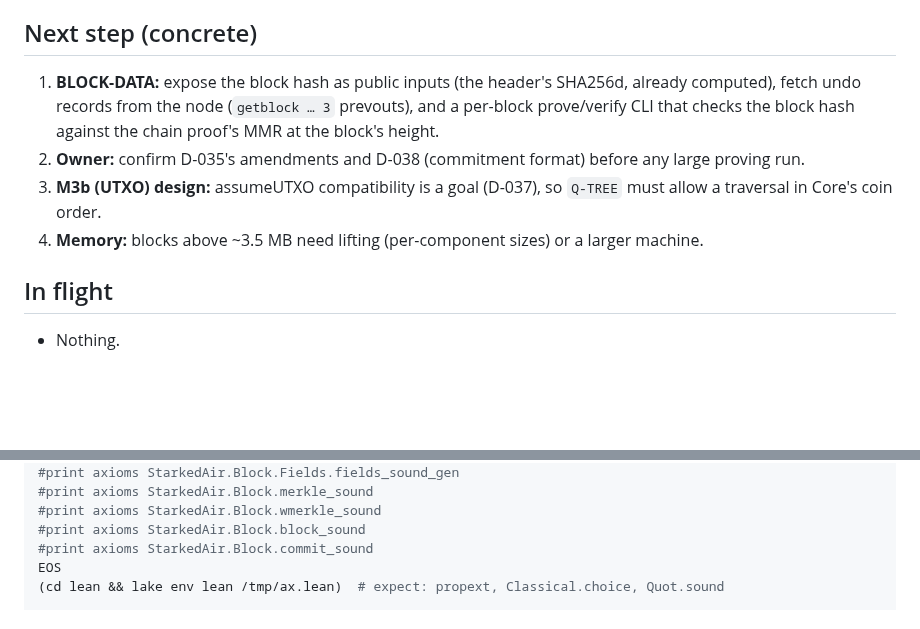
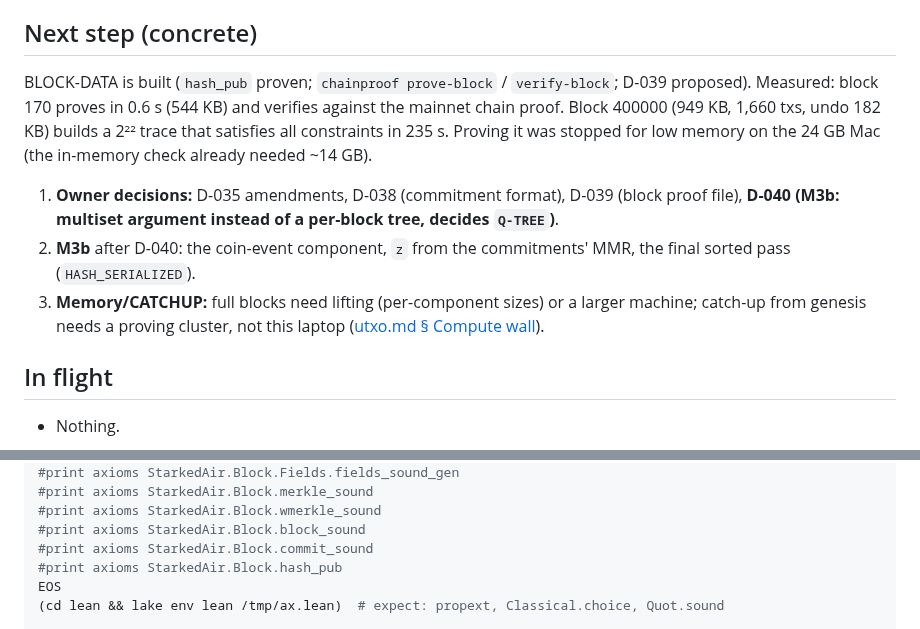
Before and after one commit to starknet-innovation/starked-bitcoin, a Markdown page: docs/project/status.md, 2 parts joined by grey strips. Drawn GitHub-style; blank space fills up the shorter version.

```diff
--- a/docs/project/status.md
+++ b/docs/project/status.md
@@ -32,13 +32,17 @@ against Core's own C++ (about 860k cases, 0 mismatches).
 
 ## Next step (concrete)
 
-1. **BLOCK-DATA:** expose the block hash as public inputs (the header's SHA256d, already computed),
-   fetch undo records from the node (`getblock … 3` prevouts), and a per-block prove/verify CLI that
-   checks the block hash against the chain proof's MMR at the block's height.
-2. **Owner:** confirm D-035's amendments and D-038 (commitment format) before any large proving run.
-3. **M3b (UTXO) design:** assumeUTXO compatibility is a goal (D-037), so `Q-TREE` must allow a
-   traversal in Core's coin order.
-4. **Memory:** blocks above ~3.5 MB need lifting (per-component sizes) or a larger machine.
+BLOCK-DATA is built (`hash_pub` proven; `chainproof prove-block` / `verify-block`; D-039 proposed).
+Measured: block 170 proves in 0.6 s (544 KB) and verifies against the mainnet chain proof. Block
+400000 (949 KB, 1,660 txs, undo 182 KB) builds a 2²² trace that satisfies all constraints in 235 s.
+Proving it was stopped for low memory on the 24 GB Mac (the in-memory check already needed ~14 GB).
+
+1. **Owner decisions:** D-035 amendments, D-038 (commitment format), D-039 (block proof file),
+   **D-040 (M3b: multiset argument instead of a per-block tree, decides `Q-TREE`)**.
+2. **M3b** after D-040: the coin-event component, `z` from the commitments' MMR, the final sorted pass
+   (`HASH_SERIALIZED`).
+3. **Memory/CATCHUP:** full blocks need lifting (per-component sizes) or a larger machine; catch-up
+   from genesis needs a proving cluster, not this laptop ([utxo.md § Compute wall](../design/utxo.md)).
 
 ## In flight
 
@@ -75,6 +79,7 @@ open StarkedAir.HeaderChain StarkedAir.Spec.Bitcoin
 #print axioms StarkedAir.Block.wmerkle_sound
 #print axioms StarkedAir.Block.block_sound
 #print axioms StarkedAir.Block.commit_sound
+#print axioms StarkedAir.Block.hash_pub
 EOS
 (cd lean && lake env lean /tmp/ax.lean)  # expect: propext, Classical.choice, Quot.sound
 
```
Also changed, not shown: docs/project/log.md (+6 -1 lines), docs/project/roadmap.md (+3 -3 lines).
